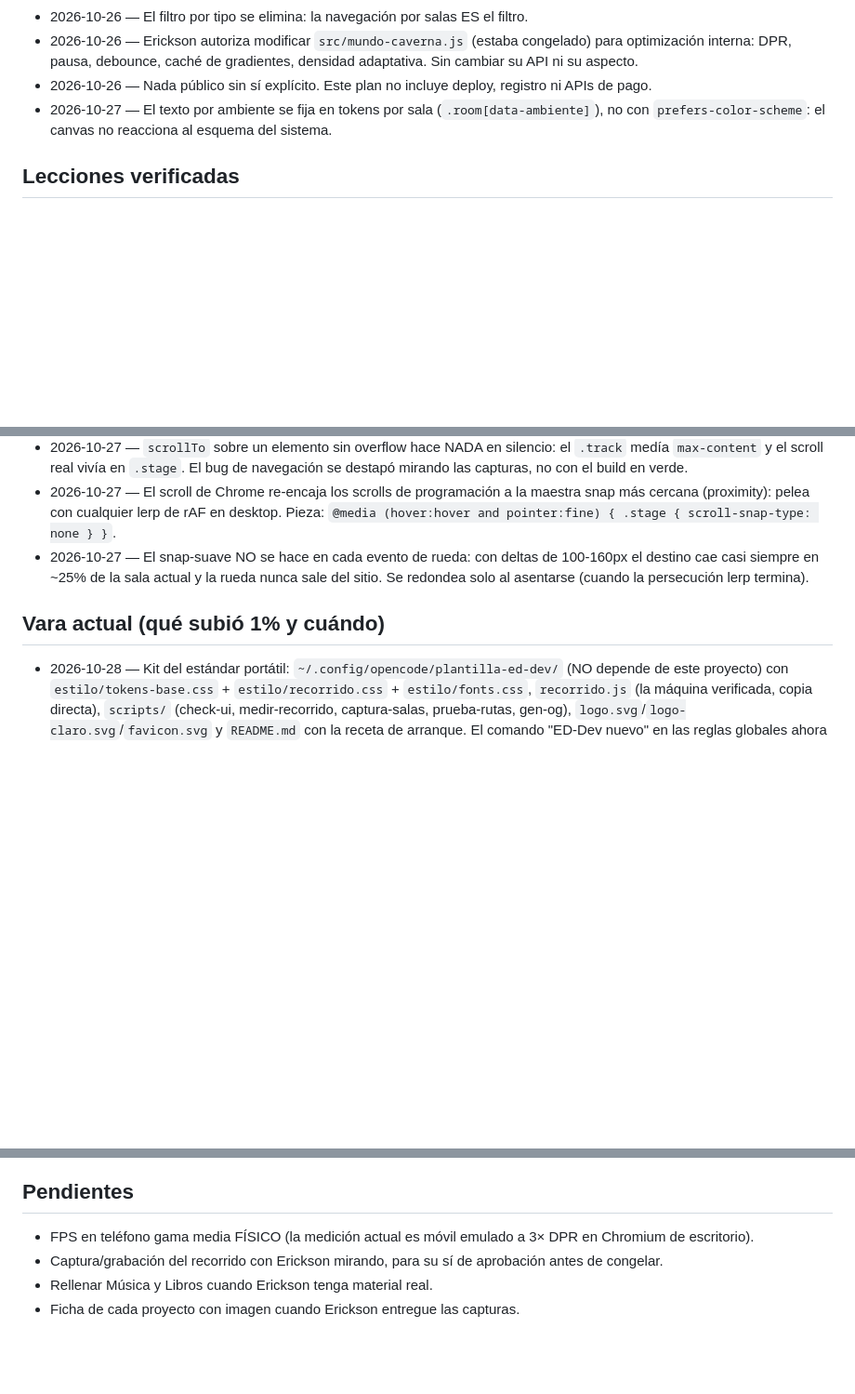
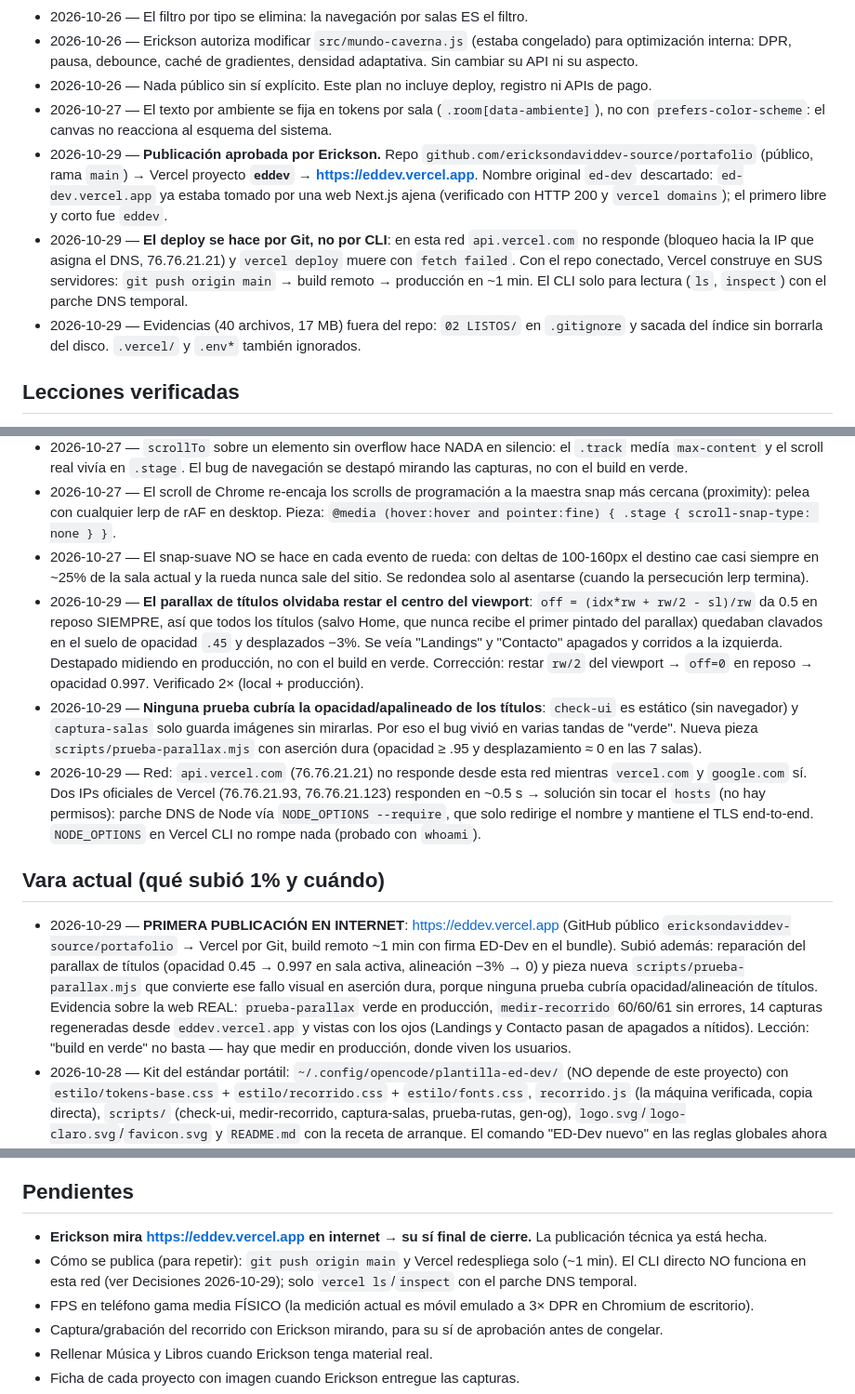
Before and after one commit to ericksondaviddev-source/portafolio, a Markdown page: MEMORIA.md, 3 parts joined by grey strips. Shown at 93% size. Drawn GitHub-style; blank space fills up the shorter version.

Commit message:
registro: publicacion eddev.vercel.app + leccion parallax en memoria y piezas

```diff
--- a/MEMORIA.md
+++ b/MEMORIA.md
@@ -14,6 +14,9 @@ Portafolio ED-Dev: webapp de una sola página con recorrido horizontal de 7 sala
 - 2026-10-26 — Erickson autoriza modificar `src/mundo-caverna.js` (estaba congelado) para optimización interna: DPR, pausa, debounce, caché de gradientes, densidad adaptativa. Sin cambiar su API ni su aspecto.
 - 2026-10-26 — Nada público sin sí explícito. Este plan no incluye deploy, registro ni APIs de pago.
 - 2026-10-27 — El texto por ambiente se fija en tokens por sala (`.room[data-ambiente]`), no con `prefers-color-scheme`: el canvas no reacciona al esquema del sistema.
+- 2026-10-29 — **Publicación aprobada por Erickson.** Repo `github.com/ericksondaviddev-source/portafolio` (público, rama `main`) → Vercel proyecto **`eddev`** → **https://eddev.vercel.app**. Nombre original `ed-dev` descartado: `ed-dev.vercel.app` ya estaba tomado por una web Next.js ajena (verificado con HTTP 200 y `vercel domains`); el primero libre y corto fue `eddev`.
+- 2026-10-29 — **El deploy se hace por Git, no por CLI**: en esta red `api.vercel.com` no responde (bloqueo hacia la IP que asigna el DNS, 76.76.21.21) y `vercel deploy` muere con `fetch failed`. Con el repo conectado, Vercel construye en SUS servidores: `git push origin main` → build remoto → producción en ~1 min. El CLI solo para lectura (`ls`, `inspect`) con el parche DNS temporal.
+- 2026-10-29 — Evidencias (40 archivos, 17 MB) fuera del repo: `02 LISTOS/` en `.gitignore` y sacada del índice sin borrarla del disco. `.vercel/` y `.env*` también ignorados.
 
 ## Lecciones verificadas
 - 2026-10-27 — Heading order corregido de h3 a h2 en proyectos dentro de salas: Accessibility sube de 96 a 100 en Lighthouse.
@@ -22,8 +25,12 @@ Portafolio ED-Dev: webapp de una sola página con recorrido horizontal de 7 sala
 - 2026-10-27 — `scrollTo` sobre un elemento sin overflow hace NADA en silencio: el `.track` medía `max-content` y el scroll real vivía en `.stage`. El bug de navegación se destapó mirando las capturas, no con el build en verde.
 - 2026-10-27 — El scroll de Chrome re-encaja los scrolls de programación a la maestra snap más cercana (proximity): pelea con cualquier lerp de rAF en desktop. Pieza: `@media (hover:hover and pointer:fine) { .stage { scroll-snap-type: none } }`.
 - 2026-10-27 — El snap-suave NO se hace en cada evento de rueda: con deltas de 100-160px el destino cae casi siempre en ~25% de la sala actual y la rueda nunca sale del sitio. Se redondea solo al asentarse (cuando la persecución lerp termina).
+- 2026-10-29 — **El parallax de títulos olvidaba restar el centro del viewport**: `off = (idx*rw + rw/2 - sl)/rw` da 0.5 en reposo SIEMPRE, así que todos los títulos (salvo Home, que nunca recibe el primer pintado del parallax) quedaban clavados en el suelo de opacidad `.45` y desplazados −3%. Se veía "Landings" y "Contacto" apagados y corridos a la izquierda. Destapado midiendo en producción, no con el build en verde. Corrección: restar `rw/2` del viewport → `off=0` en reposo → opacidad 0.997. Verificado 2× (local + producción).
+- 2026-10-29 — **Ninguna prueba cubría la opacidad/apalineado de los títulos**: `check-ui` es estático (sin navegador) y `captura-salas` solo guarda imágenes sin mirarlas. Por eso el bug vivió en varias tandas de "verde". Nueva pieza `scripts/prueba-parallax.mjs` con aserción dura (opacidad ≥ .95 y desplazamiento ≈ 0 en las 7 salas).
+- 2026-10-29 — Red: `api.vercel.com` (76.76.21.21) no responde desde esta red mientras `vercel.com` y `google.com` sí. Dos IPs oficiales de Vercel (76.76.21.93, 76.76.21.123) responden en ~0.5 s → solución sin tocar el `hosts` (no hay permisos): parche DNS de Node vía `NODE_OPTIONS --require`, que solo redirige el nombre y mantiene el TLS end-to-end. `NODE_OPTIONS` en Vercel CLI no rompe nada (probado con `whoami`).
 
 ## Vara actual (qué subió 1% y cuándo)
+- 2026-10-29 — **PRIMERA PUBLICACIÓN EN INTERNET**: https://eddev.vercel.app (GitHub público `ericksondaviddev-source/portafolio` → Vercel por Git, build remoto ~1 min con firma ED-Dev en el bundle). Subió además: reparación del parallax de títulos (opacidad 0.45 → 0.997 en sala activa, alineación −3% → 0) y pieza nueva `scripts/prueba-parallax.mjs` que convierte ese fallo visual en aserción dura, porque ninguna prueba cubría opacidad/alineación de títulos. Evidencia sobre la web REAL: `prueba-parallax` verde en producción, `medir-recorrido` 60/60/61 sin errores, 14 capturas regeneradas desde `eddev.vercel.app` y vistas con los ojos (Landings y Contacto pasan de apagados a nítidos). Lección: "build en verde" no basta — hay que medir en producción, donde viven los usuarios.
 - 2026-10-28 — Kit del estándar portátil: `~/.config/opencode/plantilla-ed-dev/` (NO depende de este proyecto) con `estilo/tokens-base.css` + `estilo/recorrido.css` + `estilo/fonts.css`, `recorrido.js` (la máquina verificada, copia directa), `scripts/` (check-ui, medir-recorrido, captura-salas, prueba-rutas, gen-og), `logo.svg`/`logo-claro.svg`/`favicon.svg` y `README.md` con la receta de arranque. El comando "ED-Dev nuevo" en las reglas globales ahora copia este kit → todo proyecto arranca con scroll horizontal, tipografía y componentes ya integrados.
 Bug destapado por el propio kit (regla de "mirar con los ojos"): al copiar `recorrido.js` se vio un bloque de sincronía de URL DUPLICADO que silenciaba el anuncio `aria-live` (el primer bloque ponía `ultimaSala`, el segundo nunca entraba). Arreglado en el origen + nueva aserción en `prueba-rutas.mjs` ("Sala 5 de 7") → verde. Lección: armar el kit fue además una revisión de código ajena a ojos frescos.
 - 2026-10-28 — Kicker de marca + logo + estándar ED-Dev: (1) Home firma con `ED-Dev` + signo inline (arco de caverna + sol partido gold/verde + colinas) y las demás salas pierden el número: los 01-07 viven SOLO en el mapa inferior. (2) Logo propio en SVG costo cero: `public/logo.svg` (fondo oscuro), `public/logo-claro.svg` (fondo claro, derivado al ver que el wordmark blanco desaparecía sobre blanco), `favicon.svg` = solo el signo, legible a 16 px; evidencia en `mockup-logo.png` (`scripts/captura-logo.mjs`). (3) **`~/.config/opencode/ESTANDAR-ED-DEV.md`**: fuente única de verdad con los valores verificados de este proyecto (tokens, tipografía, máquina de scroll, movimiento, componentes casa, vara, banco de evidencia, regla de subida) + línea en las reglas globales: "Proyecto nuevo: arranca desde ESTANDAR-ED-DEV.md, no desde cero. El estándar se mejora solo con piezas verificadas dos veces." Los próximos proyectos heredan la vara sin iterar de 0.
@@ -43,6 +50,8 @@ Lección del propio día: el parallax con 7 lecturas de `getBoundingClientRect`
 Evidencia: capturas de pleno vuelo (0/250 ms con los títulos cruzando y el sol en posición nueva) + `medir-recorrido` 60/60/61 + banco amanecer 58 FPS + build con firma.
 
 ## Pendientes
+- **Erickson mira https://eddev.vercel.app en internet → su sí final de cierre.** La publicación técnica ya está hecha.
+- Cómo se publica (para repetir): `git push origin main` y Vercel redespliega solo (~1 min). El CLI directo NO funciona en esta red (ver Decisiones 2026-10-29); solo `vercel ls`/`inspect` con el parche DNS temporal.
 - FPS en teléfono gama media FÍSICO (la medición actual es móvil emulado a 3× DPR en Chromium de escritorio).
 - Captura/grabación del recorrido con Erickson mirando, para su sí de aprobación antes de congelar.
 - Rellenar Música y Libros cuando Erickson tenga material real.
```
Also changed, not shown: docs/piezas.md (+4 -0 lines).
